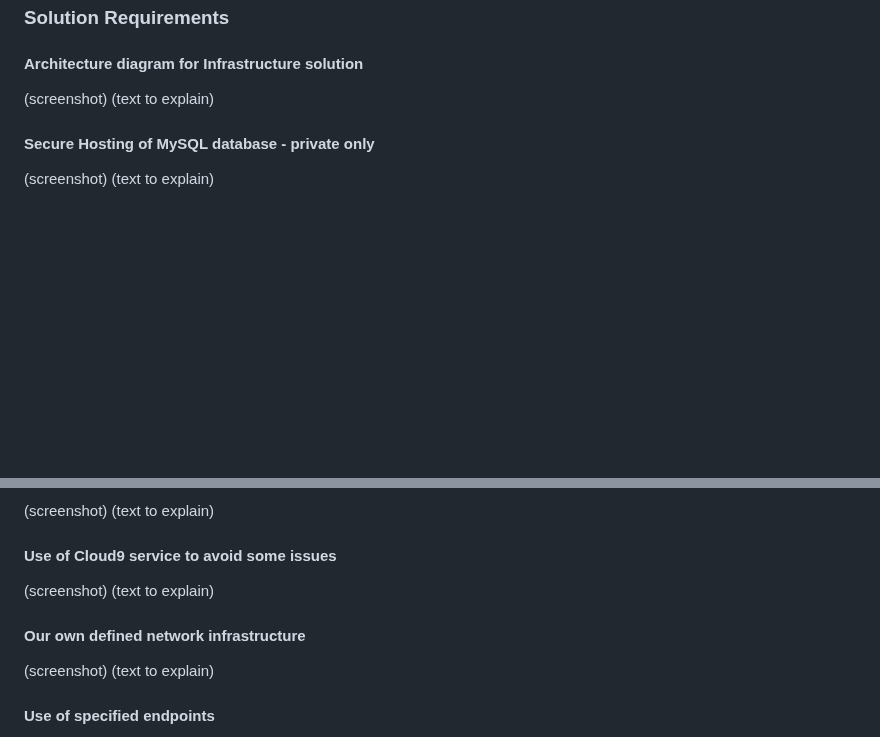
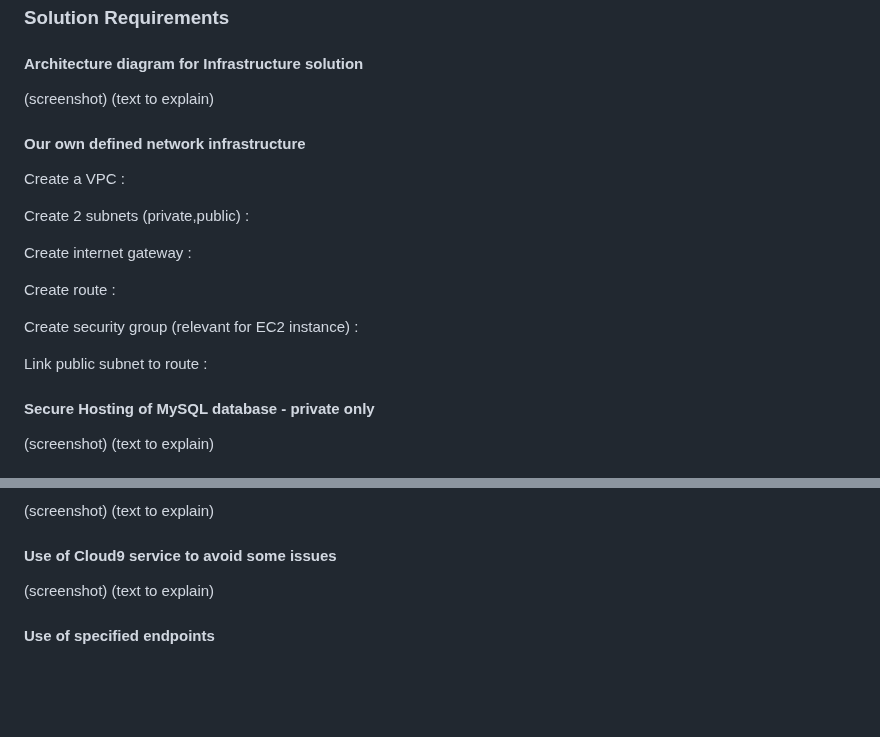
Before and after one commit to PabloEfrei/cloud-and-big-data-architectures-project, a Markdown page: README.md, 2 parts joined by grey strips. Drawn GitHub-style; blank space fills up the shorter version.

```diff
--- a/README.md
+++ b/README.md
@@ -13,6 +13,20 @@ ___
 
 (screenshot)
 (text to explain)
+
+####  Our own defined network infrastructure
+
+Create a VPC :
+
+Create 2 subnets (private,public) :
+
+Create internet gateway :
+
+Create route :
+
+Create security group (relevant for EC2 instance) :
+
+Link public subnet to route :
 
 #### Secure Hosting of MySQL database - private only
 
@@ -50,11 +64,6 @@ ___
 (text to explain)
 
 ####  Use of Cloud9 service to avoid some issues
-
-(screenshot)
-(text to explain)
-
-####  Our own defined network infrastructure
 
 (screenshot)
 (text to explain)
```
